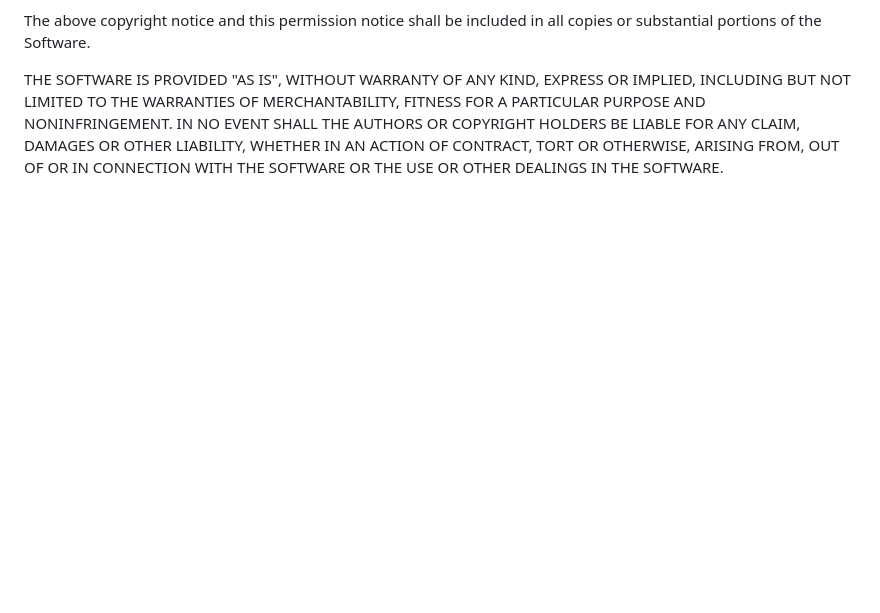
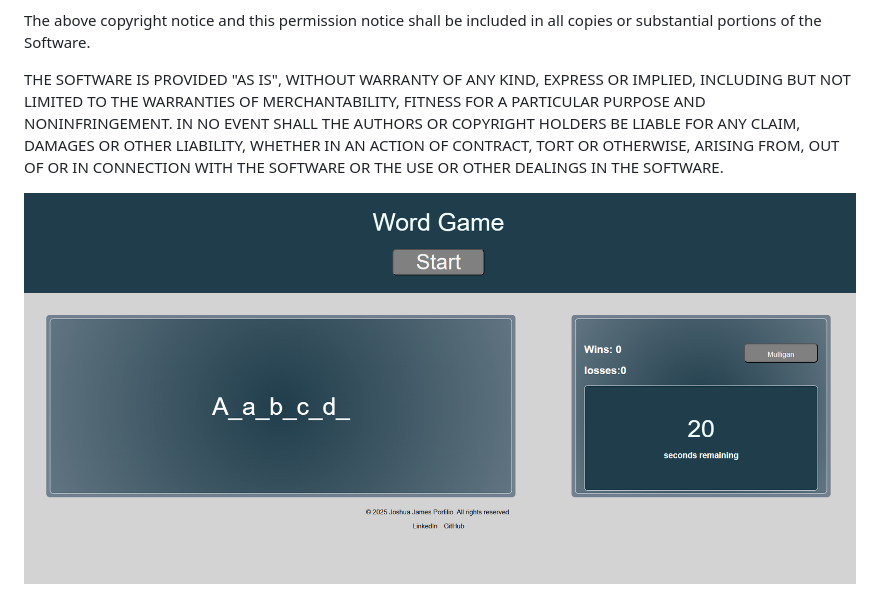
Before and after one commit to Jos-J/Word-Game, a Markdown page: README.md, the part around the change. GitHub-like rendering; pictures changed too: Main/Assets/Images/Screeshot of Word Game.png (added); blank space fills up the shorter version.

Commit message:
added screenshot of word game to project and readMe

```diff
--- a/README.md
+++ b/README.md
@@ -67,3 +67,5 @@ The completed application should meet the following criteria:
  LIABILITY, WHETHER IN AN ACTION OF CONTRACT, TORT OR OTHERWISE, ARISING FROM,
  OUT OF OR IN CONNECTION WITH THE SOFTWARE OR THE USE OR OTHER DEALINGS IN THE
  SOFTWARE.
+
+![screenshot of word guessing game](./Main/Assets/Images/Screeshot%20of%20Word%20Game.png)
```
